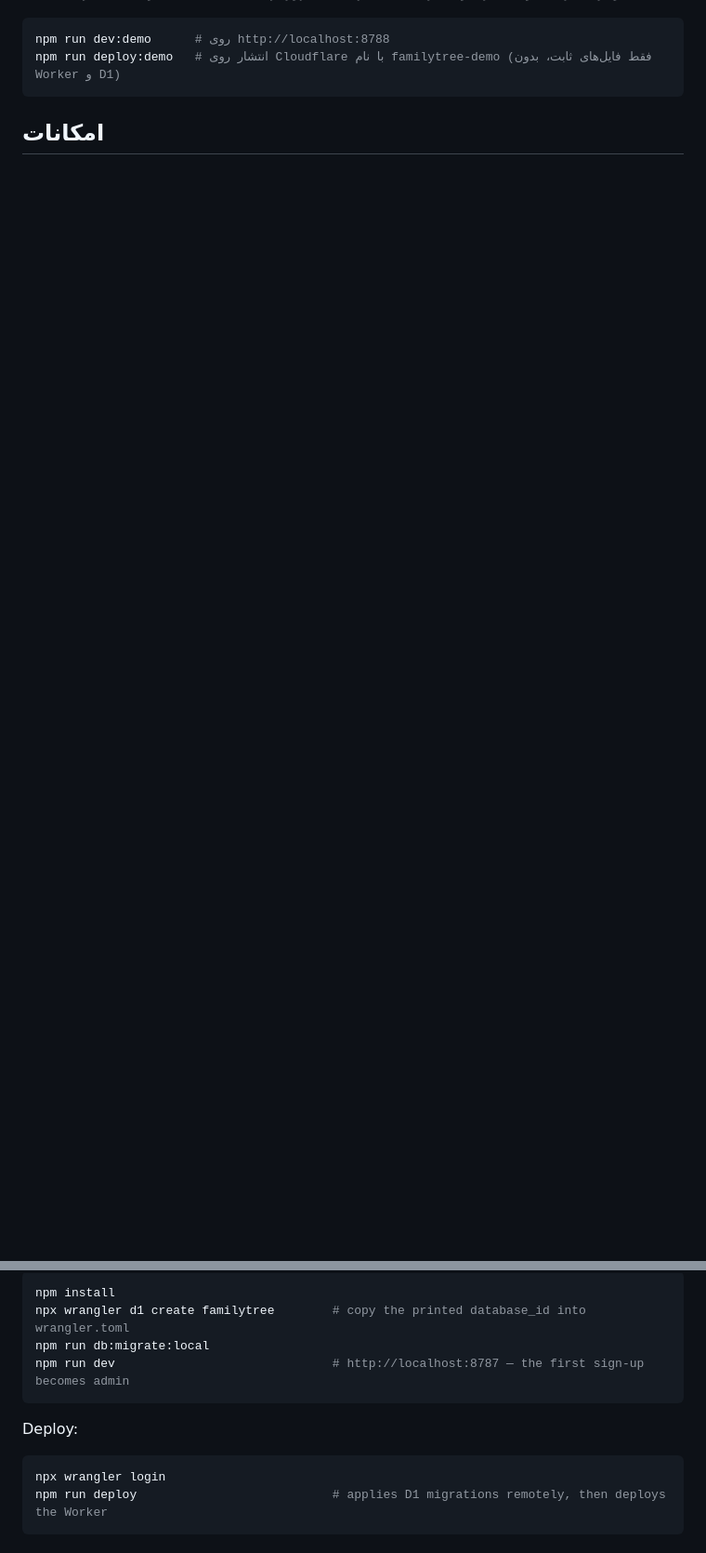
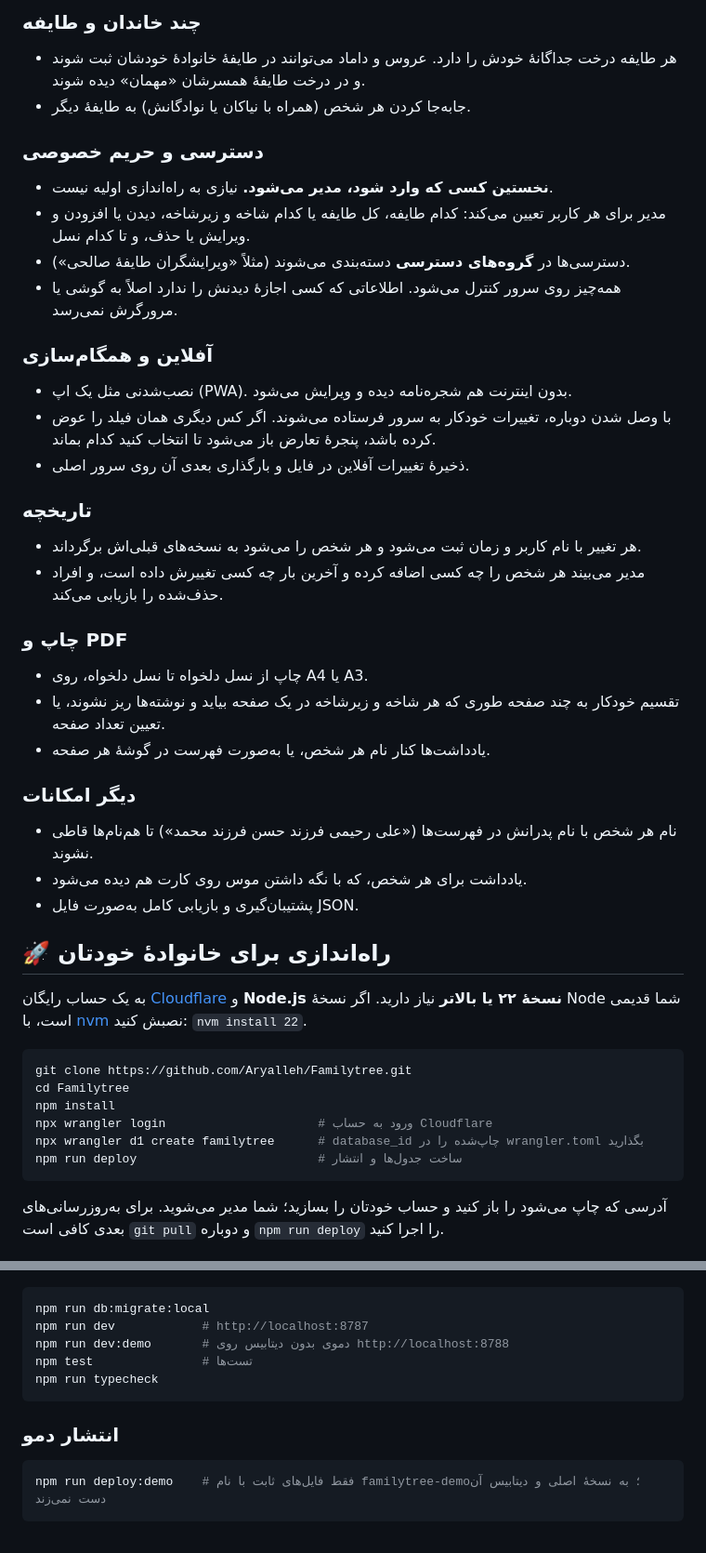
Before and after one commit to Aryalleh/Familytree, a Markdown page: README.md, 2 parts joined by grey strips. Shown at 93% size. Rendered like a GitHub page; blank space fills up the shorter version.

Commit message:
README: live demo link, grouped features, step-by-step setup
Co-Authored-By: Claude Opus 5.5 <noreply@anthropic.com>
Claude-Session: https://claude.ai/code/session_01UBwvJf1xU8zBojVbPWdaLS

````diff
--- a/README.md
+++ b/README.md
@@ -12,8 +29,44 @@ A Persian (RTL) family-tree maker that runs entirely on **Cloudflare Workers + D
+### چند خاندان و طایفه
+- هر طایفه درخت جداگانهٔ خودش را دارد. عروس و داماد می‌توانند در طایفهٔ خانوادهٔ خودشان ثبت شوند و در درخت طایفهٔ همسرشان «مهمان» دیده شوند.
+- جابه‌جا کردن هر شخص (همراه با نیاکان یا نوادگانش) به طایفهٔ دیگر.
+
+### دسترسی و حریم خصوصی
+- **نخستین کسی که وارد شود، مدیر می‌شود.** نیازی به راه‌اندازی اولیه نیست.
+- مدیر برای هر کاربر تعیین می‌کند: کدام طایفه، کل طایفه یا کدام شاخه و زیرشاخه، دیدن یا افزودن و ویرایش یا حذف، و تا کدام نسل.
+- دسترسی‌ها در **گروه‌های دسترسی** دسته‌بندی می‌شوند (مثلاً «ویرایشگران طایفهٔ صالحی»).
+- همه‌چیز روی سرور کنترل می‌شود. اطلاعاتی که کسی اجازهٔ دیدنش را ندارد اصلاً به گوشی یا مرورگرش نمی‌رسد.
+
+### آفلاین و همگام‌سازی
+- نصب‌شدنی مثل یک اپ (PWA). بدون اینترنت هم شجره‌نامه دیده و ویرایش می‌شود.
+- با وصل شدن دوباره، تغییرات خودکار به سرور فرستاده می‌شوند. اگر کس دیگری همان فیلد را عوض کرده باشد، پنجرهٔ تعارض باز می‌شود تا انتخاب کنید کدام بماند.
+- ذخیرهٔ تغییرات آفلاین در فایل و بارگذاری بعدی آن روی سرور اصلی.
+
+### تاریخچه
+- هر تغییر با نام کاربر و زمان ثبت می‌شود و هر شخص را می‌شود به نسخه‌های قبلی‌اش برگرداند.
+- مدیر می‌بیند هر شخص را چه کسی اضافه کرده و آخرین بار چه کسی تغییرش داده است، و افراد حذف‌شده را بازیابی می‌کند.
+
+### چاپ و PDF
+- چاپ از نسل دلخواه تا نسل دلخواه، روی A4 یا A3.
+- تقسیم خودکار به چند صفحه طوری که هر شاخه و زیرشاخه در یک صفحه بیاید و نوشته‌ها ریز نشوند، یا تعیین تعداد صفحه.
+- یادداشت‌ها کنار نام هر شخص، یا به‌صورت فهرست در گوشهٔ هر صفحه.
+
+### دیگر امکانات
+- نام هر شخص با نام پدرانش در فهرست‌ها («علی رحیمی فرزند حسن فرزند محمد») تا هم‌نام‌ها قاطی نشوند.
+- یادداشت برای هر شخص، که با نگه داشتن موس روی کارت هم دیده می‌شود.
+- پشتیبان‌گیری و بازیابی کامل به‌صورت فایل JSON.
+
+## 🚀 راه‌اندازی برای خانوادهٔ خودتان
+
+به یک حساب رایگان [Cloudflare](https://dash.cloudflare.com/sign-up) و **Node.js نسخهٔ ۲۲ یا بالاتر** نیاز دارید. اگر نسخهٔ Node شما قدیمی است، با [nvm](https://github.com/nvm-sh/nvm) نصبش کنید: `nvm install 22`.
 
 ```bash
-npm run dev:demo      # روی http://localhost:8788
-npm run deploy:demo   # انتشار روی Cloudflare با نام familytree-demo (فقط فایل‌های ثابت، بدون Worker و D1)
+git clone https://github.com/Aryalleh/Familytree.git
+cd Familytree
+npm install
+npx wrangler login                     # ورود به حساب Cloudflare
+npx wrangler d1 create familytree      # database_id چاپ‌شده را در wrangler.toml بگذارید
+npm run deploy                         # ساخت جدول‌ها و انتشار
 ```
 
-## امکانات
+آدرسی که چاپ می‌شود را باز کنید و حساب خودتان را بسازید؛ شما مدیر می‌شوید. برای به‌روزرسانی‌های بعدی کافی است `git pull` و دوباره `npm run deploy` را اجرا کنید.
 
@@ -69,15 +74,15 @@ Requires **Node.js 22 or newer** (Wrangler needs it). With [nvm](https://github.
 
 ```bash
-npm install
-npx wrangler d1 create familytree        # copy the printed database_id into wrangler.toml
 npm run db:migrate:local
-npm run dev                              # http://localhost:8787 — the first sign-up becomes admin
+npm run dev            # http://localhost:8787
+npm run dev:demo       # دموی بدون دیتابیس روی http://localhost:8788
+npm test               # تست‌ها
+npm run typecheck
 ```
 
-Deploy:
+### انتشار دمو
 
 ```bash
-npx wrangler login
-npm run deploy                           # applies D1 migrations remotely, then deploys the Worker
+npm run deploy:demo    # فقط فایل‌های ثابت با نام familytree-demo؛ به نسخهٔ اصلی و دیتابیس آن دست نمی‌زند
 ```
 
````
Also changed, not shown: other parts of README.md (+43 -70 lines).
